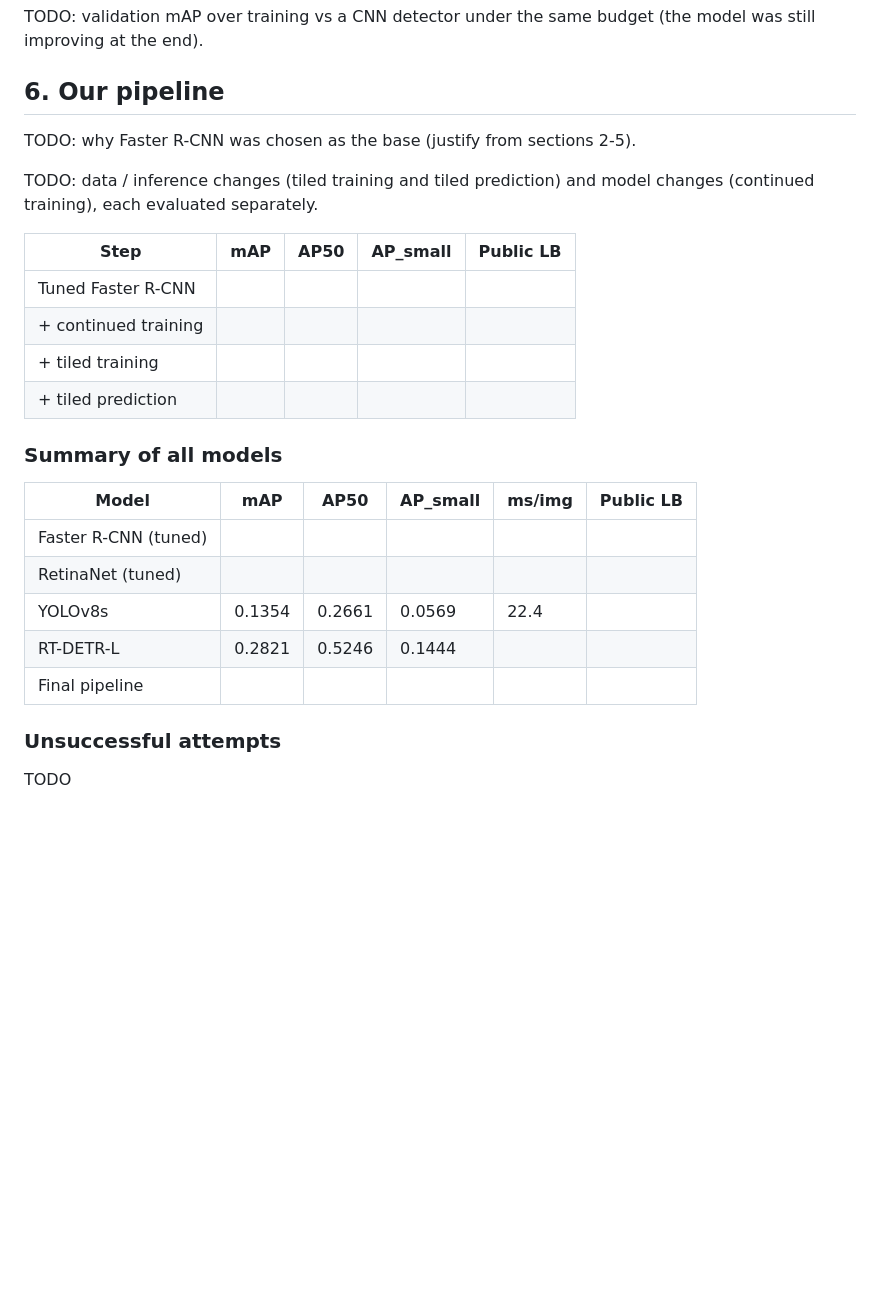
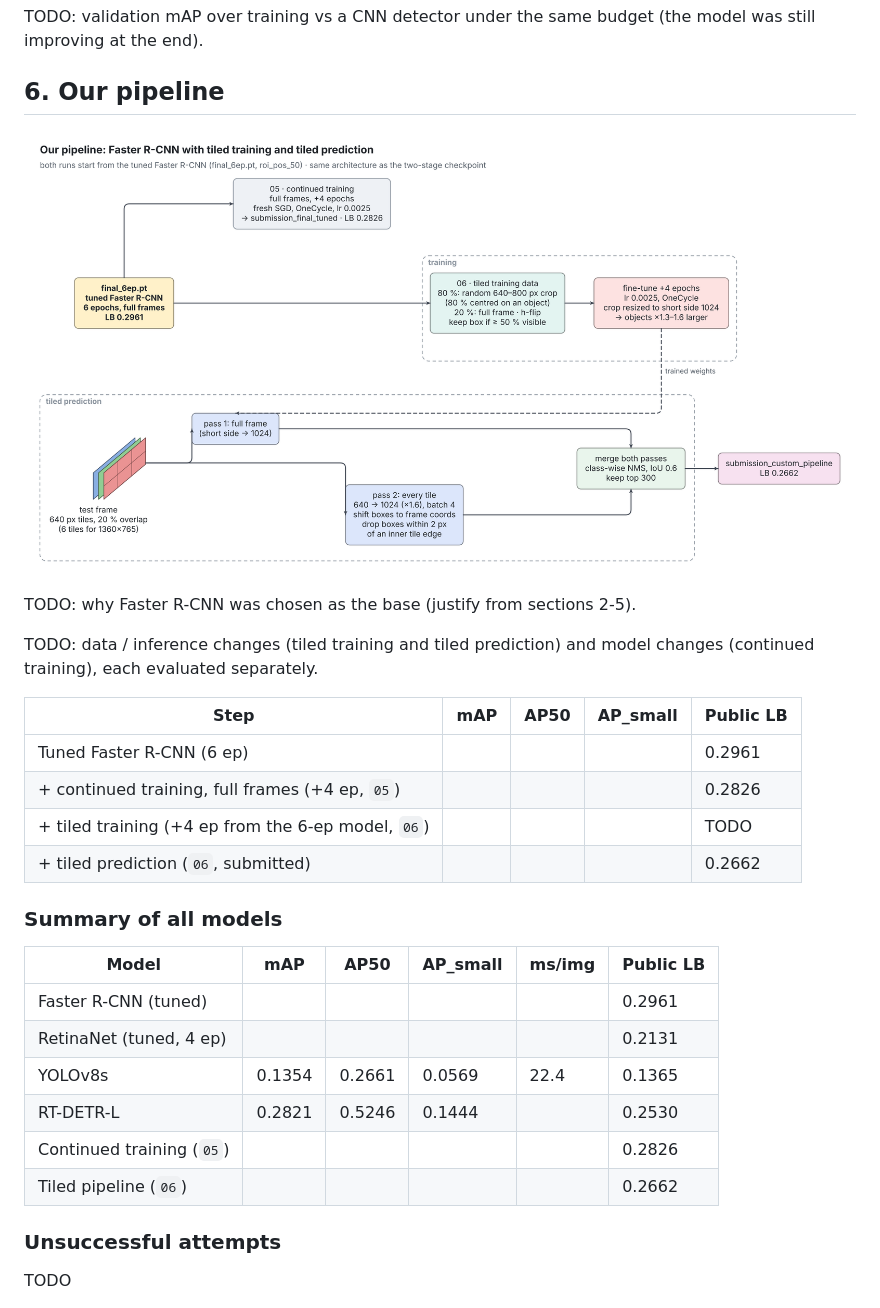
Before and after one commit to rasthpop/ai_hw2, a Markdown page: report.md, the part around one of its changes. GitHub-like rendering; pictures changed too: images/diagram_06_own_pipeline.png (added); blank space fills up the shorter version.

Commit message:
Add architecture diagrams and public LB scores to the report
Six diagrams in images/ (data preparation, Faster R-CNN, RetinaNet,
YOLOv8s, RT-DETR-L, own pipeline), placed at the start of each section.

Co-Authored-By: Claude Opus 5.5 <noreply@anthropic.com>
Claude-Session: https://claude.ai/code/session_01FvZuYHD2YoNZBQLWcch8ZW

```diff
--- a/report.md
+++ b/report.md
@@ -107,26 +117,29 @@ TODO: validation mAP over training vs a CNN detector under the same budget (the
 
 ## 6. Our pipeline
 
+![Final pipeline: continued training and tiled training/prediction](images/diagram_06_own_pipeline.png)
+
 TODO: why Faster R-CNN was chosen as the base (justify from sections 2-5).
 
 TODO: data / inference changes (tiled training and tiled prediction) and model changes (continued training), each evaluated separately.
 
 | Step | mAP | AP50 | AP_small | Public LB |
 |---|---|---|---|---|
-| Tuned Faster R-CNN | | | | |
-| + continued training | | | | |
-| + tiled training | | | | |
-| + tiled prediction | | | | |
+| Tuned Faster R-CNN (6 ep) | | | | 0.2961 |
+| + continued training, full frames (+4 ep, `05`) | | | | 0.2826 |
+| + tiled training (+4 ep from the 6-ep model, `06`) | | | | TODO |
+| + tiled prediction (`06`, submitted) | | | | 0.2662 |
 
 ### Summary of all models
 
 | Model | mAP | AP50 | AP_small | ms/img | Public LB |
 |---|---|---|---|---|---|
-| Faster R-CNN (tuned) | | | | | |
-| RetinaNet (tuned) | | | | | |
-| YOLOv8s | 0.1354 | 0.2661 | 0.0569 | 22.4 | |
-| RT-DETR-L | 0.2821 | 0.5246 | 0.1444 | | |
-| Final pipeline | | | | | |
+| Faster R-CNN (tuned) | | | | | 0.2961 |
+| RetinaNet (tuned, 4 ep) | | | | | 0.2131 |
+| YOLOv8s | 0.1354 | 0.2661 | 0.0569 | 22.4 | 0.1365 |
+| RT-DETR-L | 0.2821 | 0.5246 | 0.1444 | | 0.2530 |
+| Continued training (`05`) | | | | | 0.2826 |
+| Tiled pipeline (`06`) | | | | | 0.2662 |
 
 ### Unsuccessful attempts
 
```
Also changed, not shown: other parts of report.md (+14 -4 lines), images/diagram_01_data_pipeline.png (added), images/diagram_02_faster_rcnn.png (added), images/diagram_03_retinanet.png (added), images/diagram_04_yolov8s.png (added), images/diagram_05_rtdetr.png (added).
